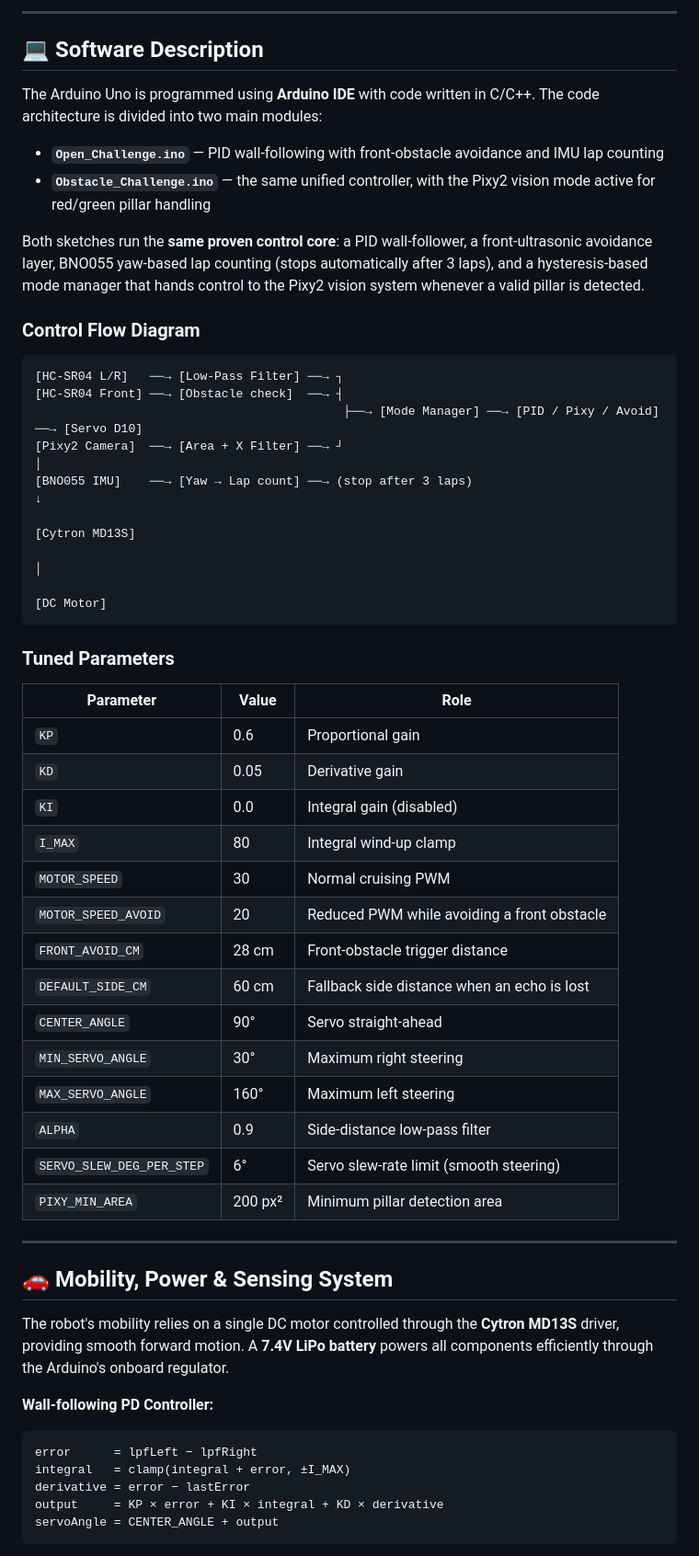
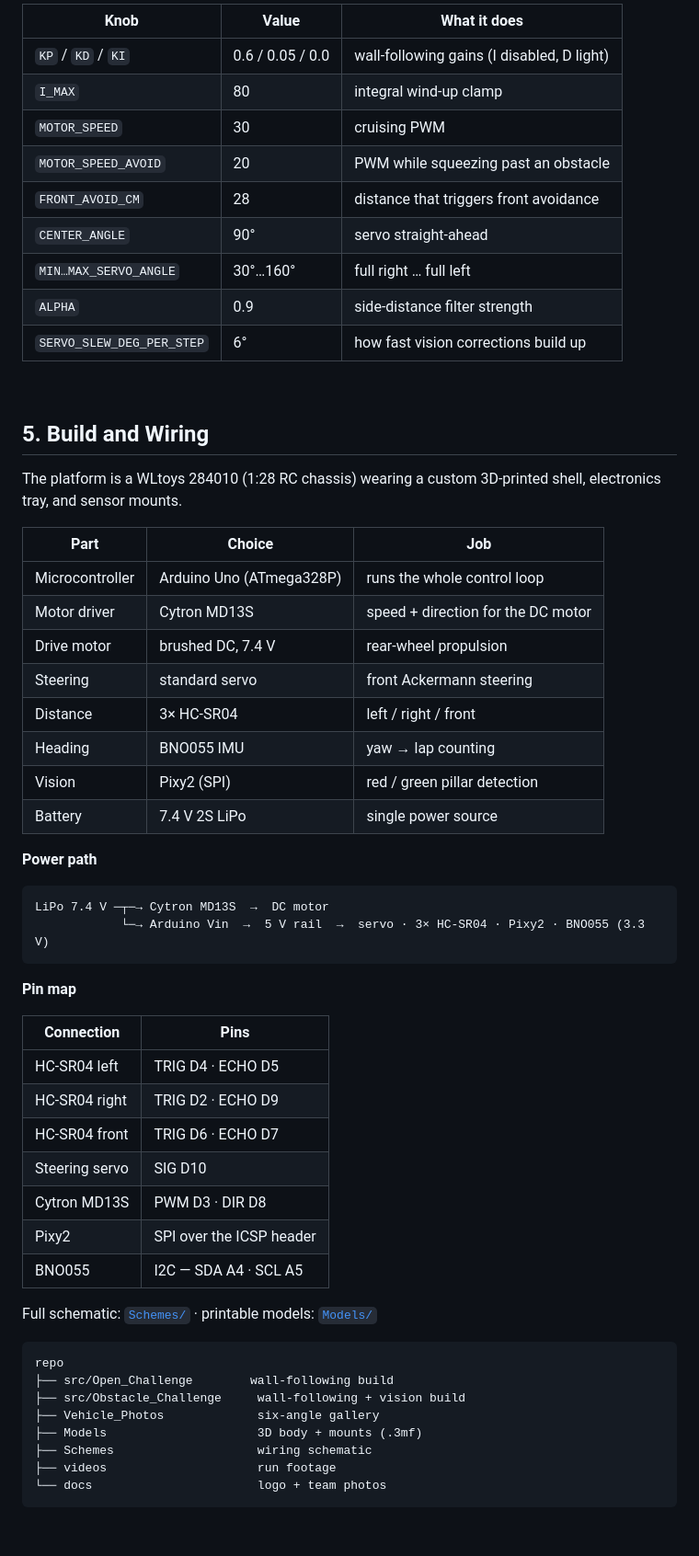
Before and after one commit to BllueWave/WRO-Future-Engineers-2026, a Markdown page: README.md, the part around one of its changes. Shown at 92% size. Drawn GitHub-style; blank space fills up the shorter version.

Commit message:
Redesign README: new layout, narrative voice, mermaid control-flow

````diff
--- a/README.md
+++ b/README.md
@@ -135,60 +126,62 @@ LiPo 7.4V ──→ Cytron MD13S  (motor power)
 
----
+| Knob | Value | What it does |
+|---|---|---|
+| `KP` / `KD` / `KI` | 0.6 / 0.05 / 0.0 | wall-following gains (I disabled, D light) |
+| `I_MAX` | 80 | integral wind-up clamp |
+| `MOTOR_SPEED` | 30 | cruising PWM |
+| `MOTOR_SPEED_AVOID` | 20 | PWM while squeezing past an obstacle |
+| `FRONT_AVOID_CM` | 28 | distance that triggers front avoidance |
+| `CENTER_ANGLE` | 90° | servo straight-ahead |
+| `MIN…MAX_SERVO_ANGLE` | 30°…160° | full right … full left |
+| `ALPHA` | 0.9 | side-distance filter strength |
+| `SERVO_SLEW_DEG_PER_STEP` | 6° | how fast vision corrections build up |
 
-## 💻 Software Description
+<br/>
 
-The Arduino Uno is programmed using **Arduino IDE** with code written in C/C++. The code architecture is divided into two main modules:
+## 5. Build and Wiring
 
-- **`Open_Challenge.ino`** — PID wall-following with front-obstacle avoidance and IMU lap counting
-- **`Obstacle_Challenge.ino`** — the same unified controller, with the Pixy2 vision mode active for red/green pillar handling
+The platform is a WLtoys 284010 (1:28 RC chassis) wearing a custom 3D-printed shell, electronics tray, and sensor mounts.
 
-Both sketches run the **same proven control core**: a PID wall-follower, a front-ultrasonic avoidance layer, BNO055 yaw-based lap counting (stops automatically after 3 laps), and a hysteresis-based mode manager that hands control to the Pixy2 vision system whenever a valid pillar is detected.
+| Part | Choice | Job |
+|---|---|---|
+| Microcontroller | Arduino Uno (ATmega328P) | runs the whole control loop |
+| Motor driver | Cytron MD13S | speed + direction for the DC motor |
+| Drive motor | brushed DC, 7.4 V | rear-wheel propulsion |
+| Steering | standard servo | front Ackermann steering |
+| Distance | 3× HC-SR04 | left / right / front |
+| Heading | BNO055 IMU | yaw → lap counting |
+| Vision | Pixy2 (SPI) | red / green pillar detection |
+| Battery | 7.4 V 2S LiPo | single power source |
 
-### Control Flow Diagram
+**Power path**
 
-```
-[HC-SR04 L/R]   ──→ [Low-Pass Filter] ──→ ┐
-[HC-SR04 Front] ──→ [Obstacle check]  ──→ ┤
-                                           ├──→ [Mode Manager] ──→ [PID / Pixy / Avoid] ──→ [Servo D10]
-[Pixy2 Camera]  ──→ [Area + X Filter] ──→ ┘                                                     │
-[BNO055 IMU]    ──→ [Yaw → Lap count] ──→ (stop after 3 laps)                                    ↓
-                                                                                        [Cytron MD13S]
-                                                                                                 │
-                                                                                            [DC Motor]
+```text
+LiPo 7.4 V ─┬─→ Cytron MD13S  →  DC motor
+            └─→ Arduino Vin  →  5 V rail  →  servo · 3× HC-SR04 · Pixy2 · BNO055 (3.3 V)
 ```
 
-### Tuned Parameters
+**Pin map**
 
-| Parameter | Value | Role |
-|-----------|-------|------|
-| `KP` | 0.6 | Proportional gain |
-| `KD` | 0.05 | Derivative gain |
-| `KI` | 0.0 | Integral gain (disabled) |
-| `I_MAX` | 80 | Integral wind-up clamp |
-| `MOTOR_SPEED` | 30 | Normal cruising PWM |
-| `MOTOR_SPEED_AVOID` | 20 | Reduced PWM while avoiding a front obstacle |
-| `FRONT_AVOID_CM` | 28 cm | Front-obstacle trigger distance |
-| `DEFAULT_SIDE_CM` | 60 cm | Fallback side distance when an echo is lost |
-| `CENTER_ANGLE` | 90° | Servo straight-ahead |
-| `MIN_SERVO_ANGLE` | 30° | Maximum right steering |
-| `MAX_SERVO_ANGLE` | 160° | Maximum left steering |
-| `ALPHA` | 0.9 | Side-distance low-pass filter |
-| `SERVO_SLEW_DEG_PER_STEP` | 6° | Servo slew-rate limit (smooth steering) |
-| `PIXY_MIN_AREA` | 200 px² | Minimum pillar detection area |
+| Connection | Pins |
+|---|---|
+| HC-SR04 left | TRIG D4 · ECHO D5 |
+| HC-SR04 right | TRIG D2 · ECHO D9 |
+| HC-SR04 front | TRIG D6 · ECHO D7 |
+| Steering servo | SIG D10 |
+| Cytron MD13S | PWM D3 · DIR D8 |
+| Pixy2 | SPI over the ICSP header |
+| BNO055 | I2C — SDA A4 · SCL A5 |
 
----
+Full schematic: [`Schemes/`](Schemes/) · printable models: [`Models/`](Models/)
 
-## 🚗 Mobility, Power & Sensing System
-
-The robot's mobility relies on a single DC motor controlled through the **Cytron MD13S** driver, providing smooth forward motion. A **7.4V LiPo battery** powers all components efficiently through the Arduino's onboard regulator.
-
-**Wall-following PD Controller:**
-
-```
-error      = lpfLeft − lpfRight
-integral   = clamp(integral + error, ±I_MAX)
-derivative = error − lastError
-output     = KP × error + KI × integral + KD × derivative
-servoAngle = CENTER_ANGLE + output
+```text
+repo
+├── src/Open_Challenge        wall-following build
+├── src/Obstacle_Challenge     wall-following + vision build
+├── Vehicle_Photos             six-angle gallery
+├── Models                     3D body + mounts (.3mf)
+├── Schemes                    wiring schematic
+├── videos                     run footage
+└── docs                       logo + team photos
 ```
 
````
Also changed, not shown: other parts of README.md (+134 -229 lines).
